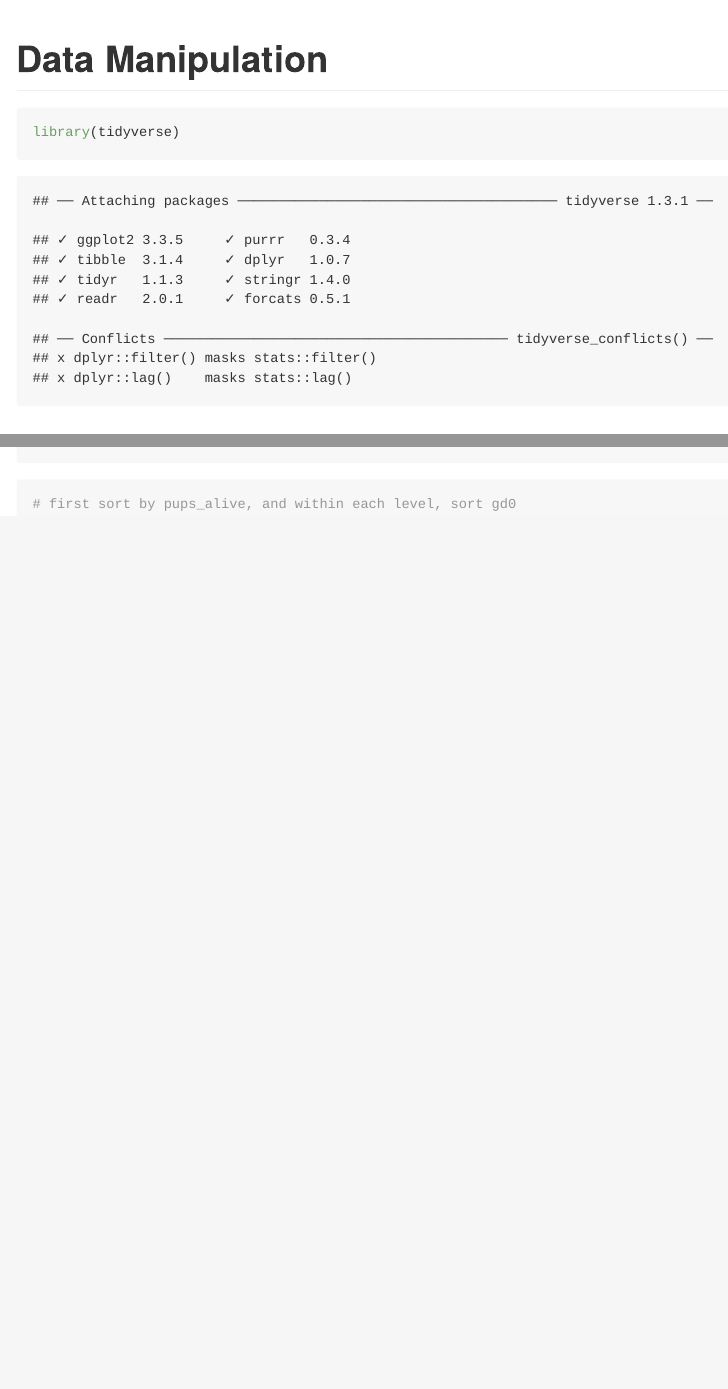
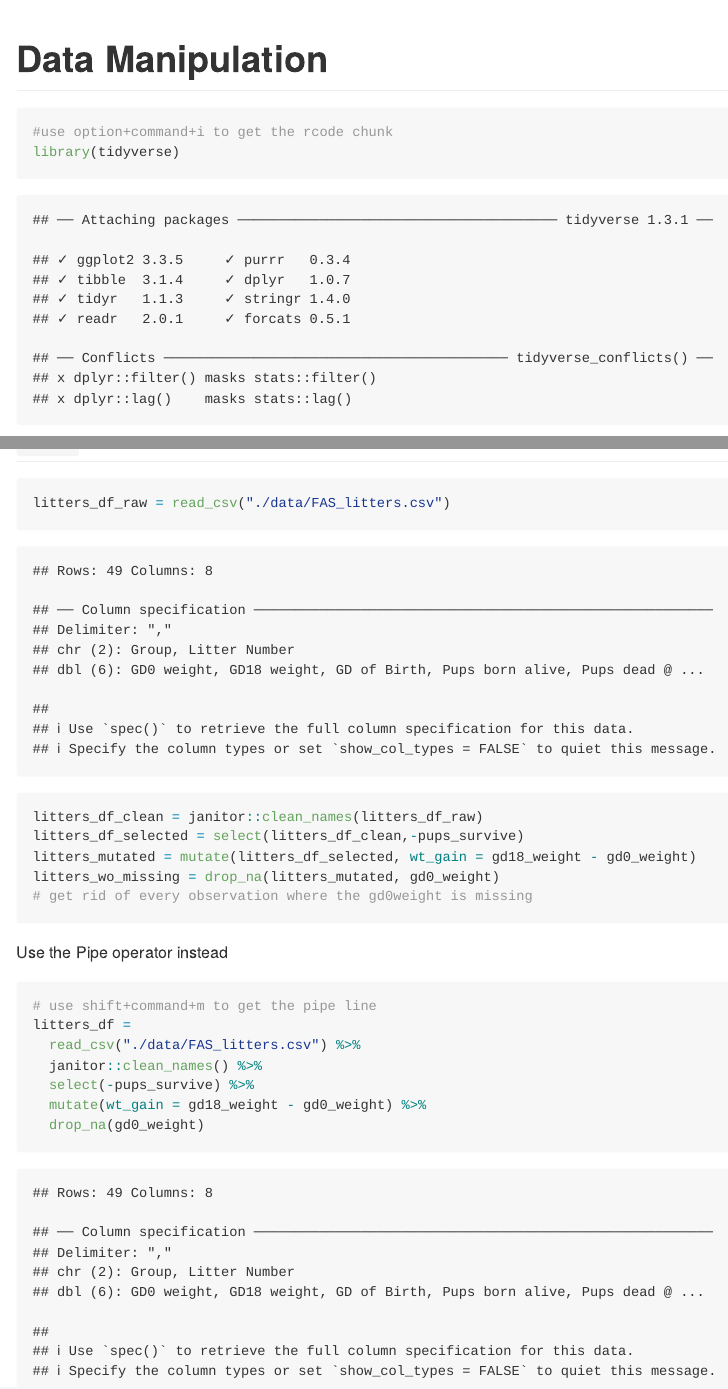
Before and after one commit to PeilinZhou1113/data_wrangling_1, an R Markdown document (data_manipulation.Rmd): the page in a window 1100 px wide, from its top, and a second part further down, joined at a grey line. The pictures show the output file data_manipulation.md that the author committed with the source, drawn offline in the style of GitHub.

Commit message:
using pipe line

````diff
--- a/data_manipulation.Rmd
+++ b/data_manipulation.Rmd
@@ -4,6 +4,7 @@ output: github_document
 ---
 
 ```{r, setup}
+#use option+command+i to get the rcode chunk
 library(tidyverse)
 ```
 
@@ -104,0 +110,19 @@ arrange(litters_df,pups_born_alive, gd0_weight)
+litters_df_raw = read_csv("./data/FAS_litters.csv")
+litters_df_clean = janitor::clean_names(litters_df_raw)
+litters_df_selected = select(litters_df_clean,-pups_survive)
+litters_mutated = mutate(litters_df_selected, wt_gain = gd18_weight - gd0_weight)
+litters_wo_missing = drop_na(litters_mutated, gd0_weight)
+# get rid of every observation where the gd0weight is missing
+```
+
+Use the Pipe operator instead
+
+```{r}
+# use shift+command+m to get the pipe line
+litters_df =
+  read_csv("./data/FAS_litters.csv") %>%
+  janitor::clean_names() %>%
+  select(-pups_survive) %>%
+  mutate(wt_gain = gd18_weight - gd0_weight) %>%
+  drop_na(gd0_weight)
+```
````
Also changed, not shown: data_manipulation.md, data_manipulation.Rmd (4 more changed lines).
